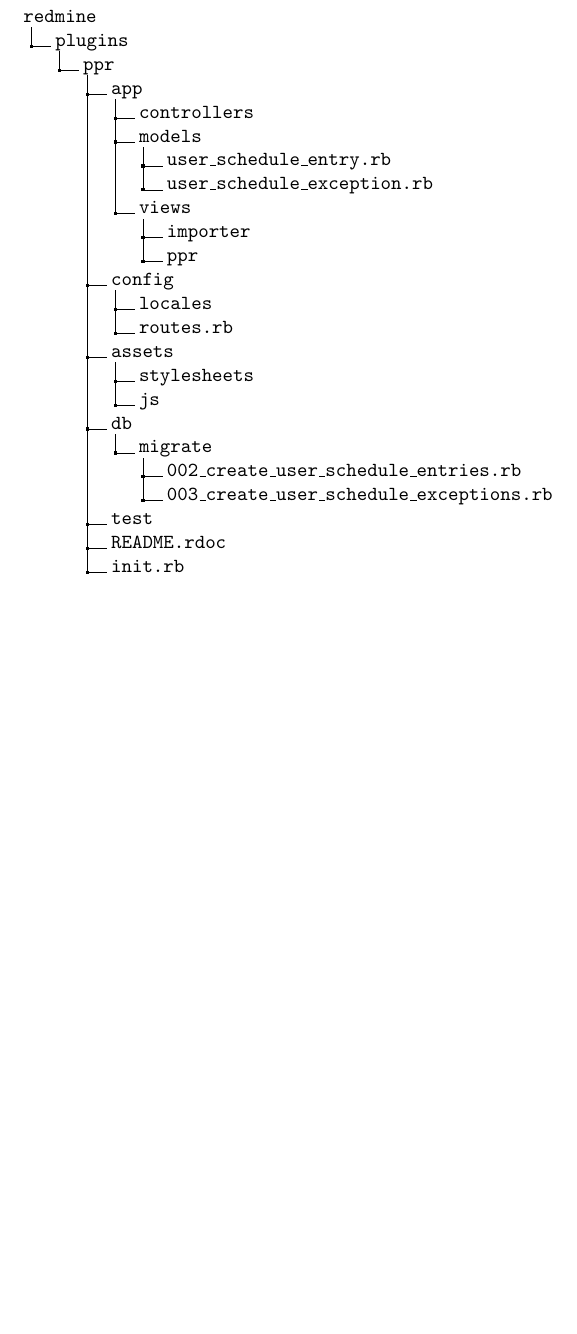
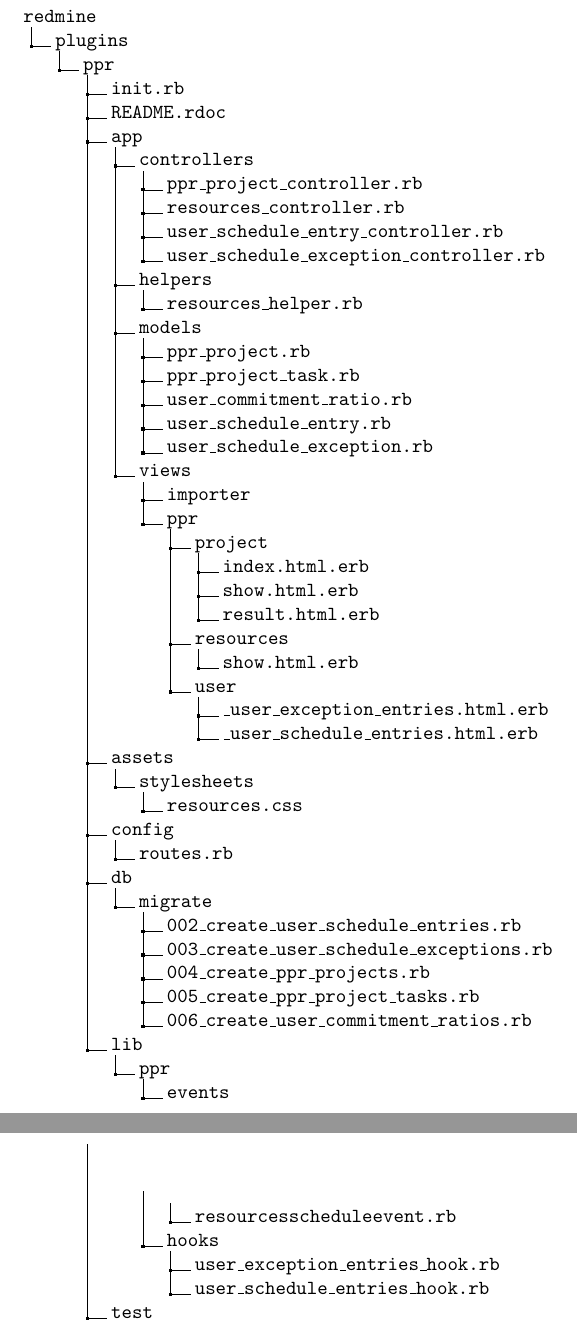
Before and after one commit to jw92/PPR, a LaTeX document (arquitectura/estructura-de-archivos/estructura-archivos.tex): part of the page before the commit and two parts of pages 1 and 2 of 2 after it, the two joined at a grey line, cut so that both start at the same text, the shorter picture padded with empty space. Compiled offline with pdfLaTeX.

Commit message:
Actualizacion de mi logt

```diff
--- a/arquitectura/estructura-de-archivos/estructura-archivos.tex
+++ b/arquitectura/estructura-de-archivos/estructura-archivos.tex
@@ -6,26 +6,53 @@
 .1 redmine.
 .2 plugins.
 .3 ppr.
+.4 init.rb.
+.4 README.rdoc.
 .4 app.
 .5 controllers.
+.6 ppr\_project\_controller.rb.
+.6 resources\_controller.rb.
+.6 user\_schedule\_entry\_controller.rb.
+.6 user\_schedule\_exception\_controller.rb.
+.5 helpers.
+.6 resources\_helper.rb.
 .5 models.
+.6 ppr\_project.rb.
+.6 ppr\_project\_task.rb.
+.6 user\_commitment\_ratio.rb.
 .6 user\_schedule\_entry.rb.
 .6 user\_schedule\_exception.rb.
 .5 views.
 .6 importer.
 .6 ppr.
-.4 config.
-.5 locales.
-.5 routes.rb.
+.7 project.
+.8 index.html.erb.
+.8 show.html.erb.
+.8 result.html.erb.
+.7 resources.
+.8 show.html.erb.
+.7 user.
+.8 \_user\_exception\_entries.html.erb.
+.8 \_user\_schedule\_entries.html.erb.
 .4 assets.
 .5 stylesheets.
-.5 js.
+.6 resources.css.
+.4 config.
+.5 routes.rb.
 .4 db.
 .5 migrate.
 .6 002\_create\_user\_schedule\_entries.rb.
 .6 003\_create\_user\_schedule\_exceptions.rb.
+.6 004\_create\_ppr\_projects.rb.
+.6 005\_create\_ppr\_project\_tasks.rb.
+.6 006\_create\_user\_commitment\_ratios.rb.
+.4 lib.
+.5 ppr.
+.6 events.
+.7 resourcesscheduleevent.rb.
+.6 hooks.
+.7 user\_exception\_entries\_hook.rb.
+.7 user\_schedule\_entries\_hook.rb.
 .4 test.
-.4 README.rdoc.
-.4 init.rb.
 }
 \end{document}
```
Also changed, not shown: arquitectura/estructura-de-archivos/estructura-archivos.pdf, 1 other file.
